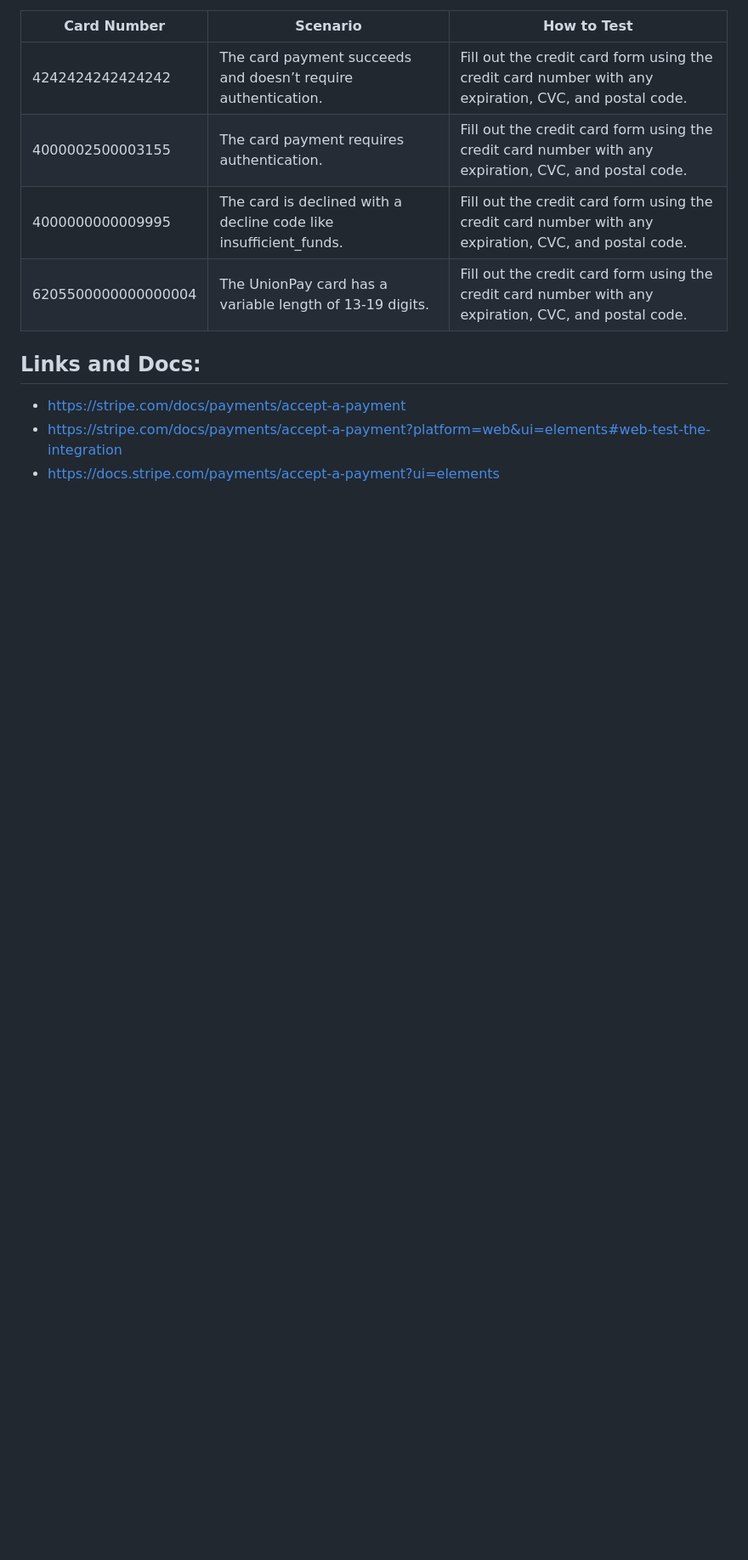
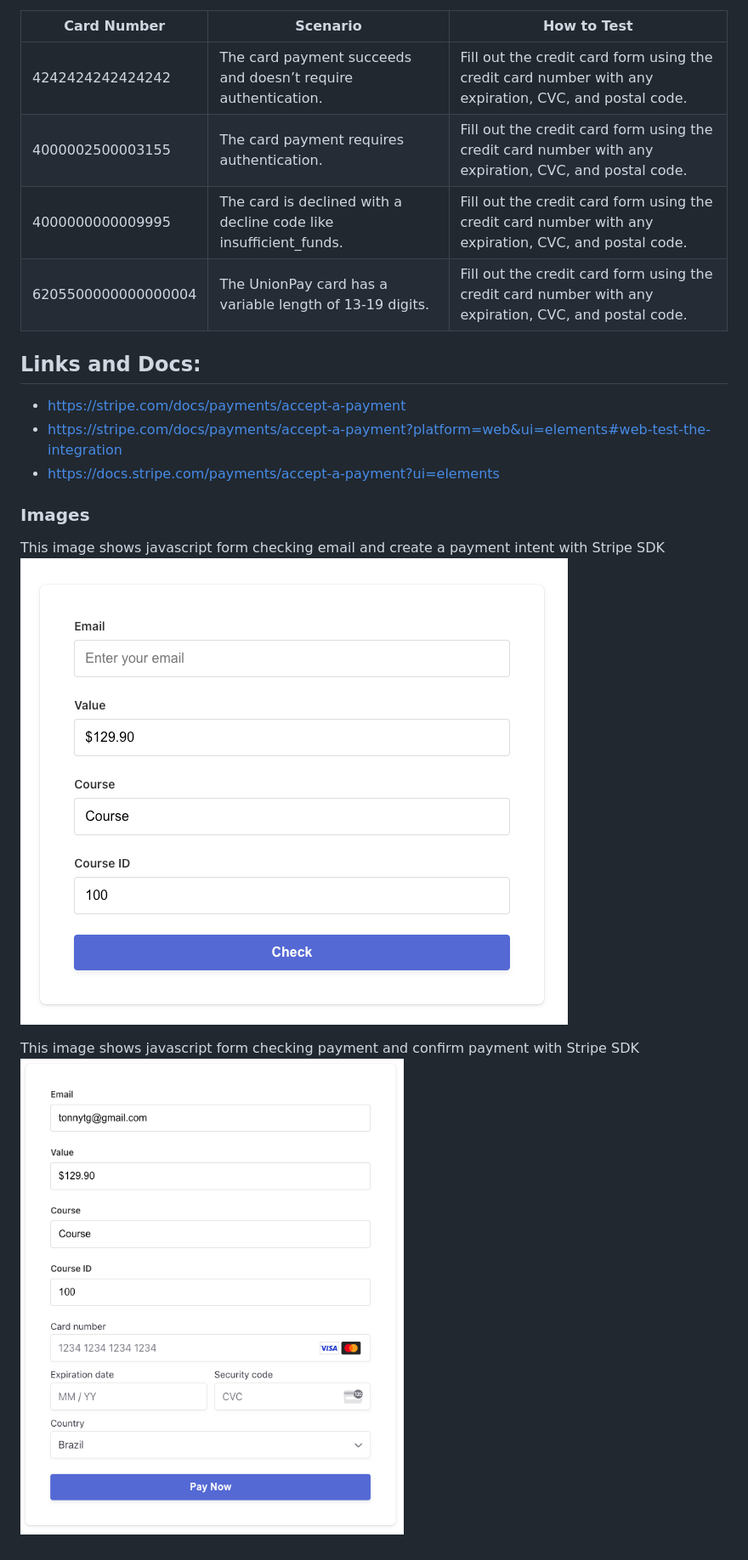
Before and after one commit to tonnytg/tools-payment-stripe, a Markdown page: Readme.md, the part around the change. Shown: that part at 85% size. GitHub-like rendering; pictures changed too: check-email.png (added), check-payment.png (added); blank space fills up the shorter version.

Commit message:
doc: update docs

```diff
--- a/Readme.md
+++ b/Readme.md
@@ -38,3 +38,13 @@ https://docs.stripe.com/payments/accept-a-payment?platform=web&ui=elements#web-t
 - https://stripe.com/docs/payments/accept-a-payment
 - https://stripe.com/docs/payments/accept-a-payment?platform=web&ui=elements#web-test-the-integration
 - https://docs.stripe.com/payments/accept-a-payment?ui=elements
+
+
+### Images
+
+This image shows javascript form checking email and create a payment intent with Stripe SDK
+![CheckEmail](check-email.png)
+
+
+This image shows javascript form checking payment and confirm payment with Stripe SDK
+![CheckPayment](check-payment.png)
```
